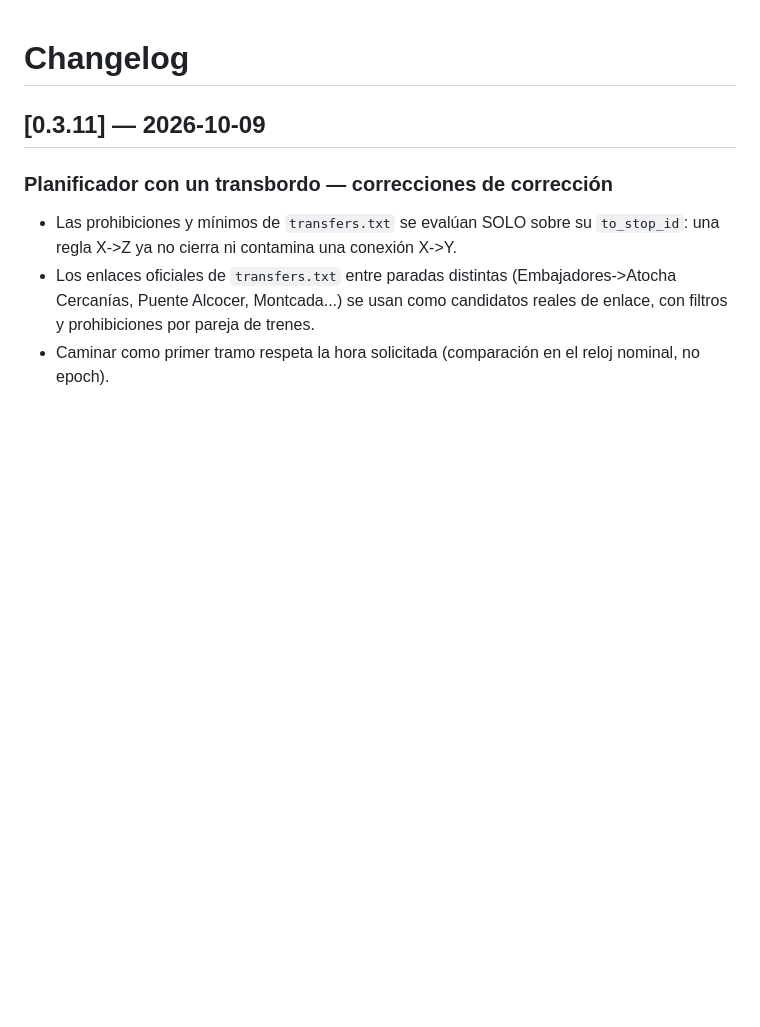
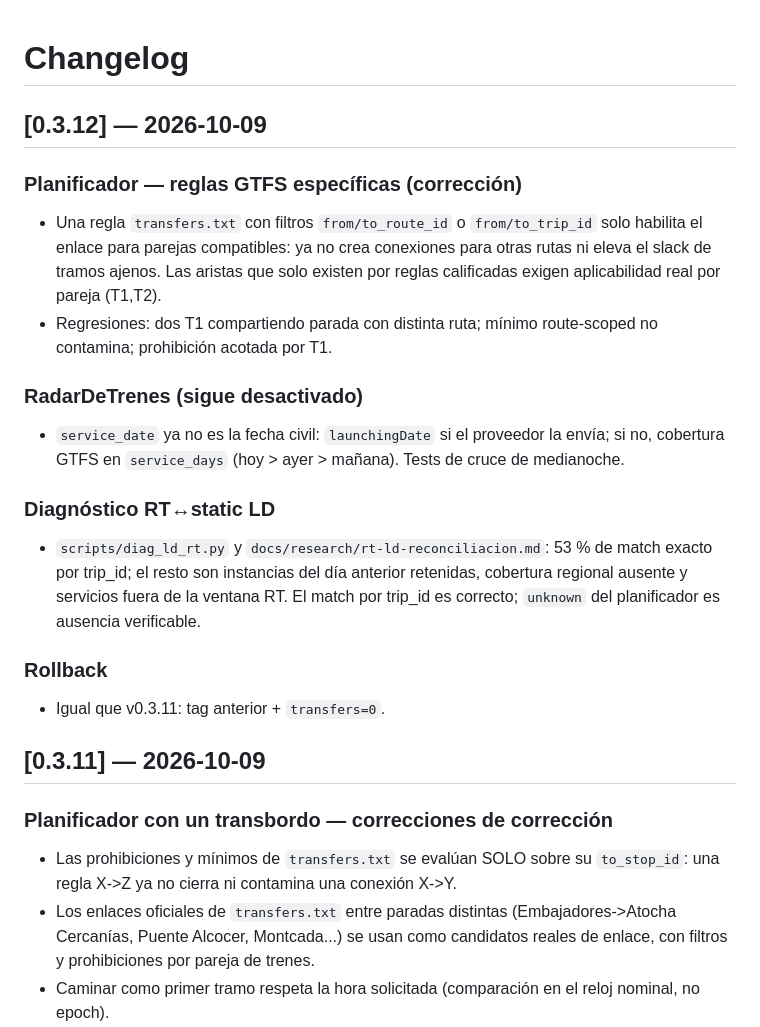
Before and after one commit to Huntsman1756/tren-puntualidad-es, a Markdown page: CHANGELOG.md, the part around the change. Drawn GitHub-style; blank space fills up the shorter version.

Commit message:
v0.3.12: reglas GTFS específicas, service_date de radar, diagnóstico RT LD

```diff
--- a/CHANGELOG.md
+++ b/CHANGELOG.md
@@ -1,4 +1,26 @@
 # Changelog
+
+## [0.3.12] — 2026-10-09
+### Planificador — reglas GTFS específicas (corrección)
+- Una regla `transfers.txt` con filtros `from/to_route_id` o
+  `from/to_trip_id` solo habilita el enlace para parejas compatibles:
+  ya no crea conexiones para otras rutas ni eleva el slack de tramos
+  ajenos. Las aristas que solo existen por reglas calificadas exigen
+  aplicabilidad real por pareja (T1,T2).
+- Regresiones: dos T1 compartiendo parada con distinta ruta; mínimo
+  route-scoped no contamina; prohibición acotada por T1.
+### RadarDeTrenes (sigue desactivado)
+- `service_date` ya no es la fecha civil: `launchingDate` si el
+  proveedor la envía; si no, cobertura GTFS en `service_days`
+  (hoy > ayer > mañana). Tests de cruce de medianoche.
+### Diagnóstico RT↔static LD
+- `scripts/diag_ld_rt.py` y `docs/research/rt-ld-reconciliacion.md`:
+  53 % de match exacto por trip_id; el resto son instancias del día
+  anterior retenidas, cobertura regional ausente y servicios fuera de la
+  ventana RT. El match por trip_id es correcto; `unknown` del
+  planificador es ausencia verificable.
+### Rollback
+- Igual que v0.3.11: tag anterior + `transfers=0`.
 
 ## [0.3.11] — 2026-10-09
 ### Planificador con un transbordo — correcciones de corrección
```
